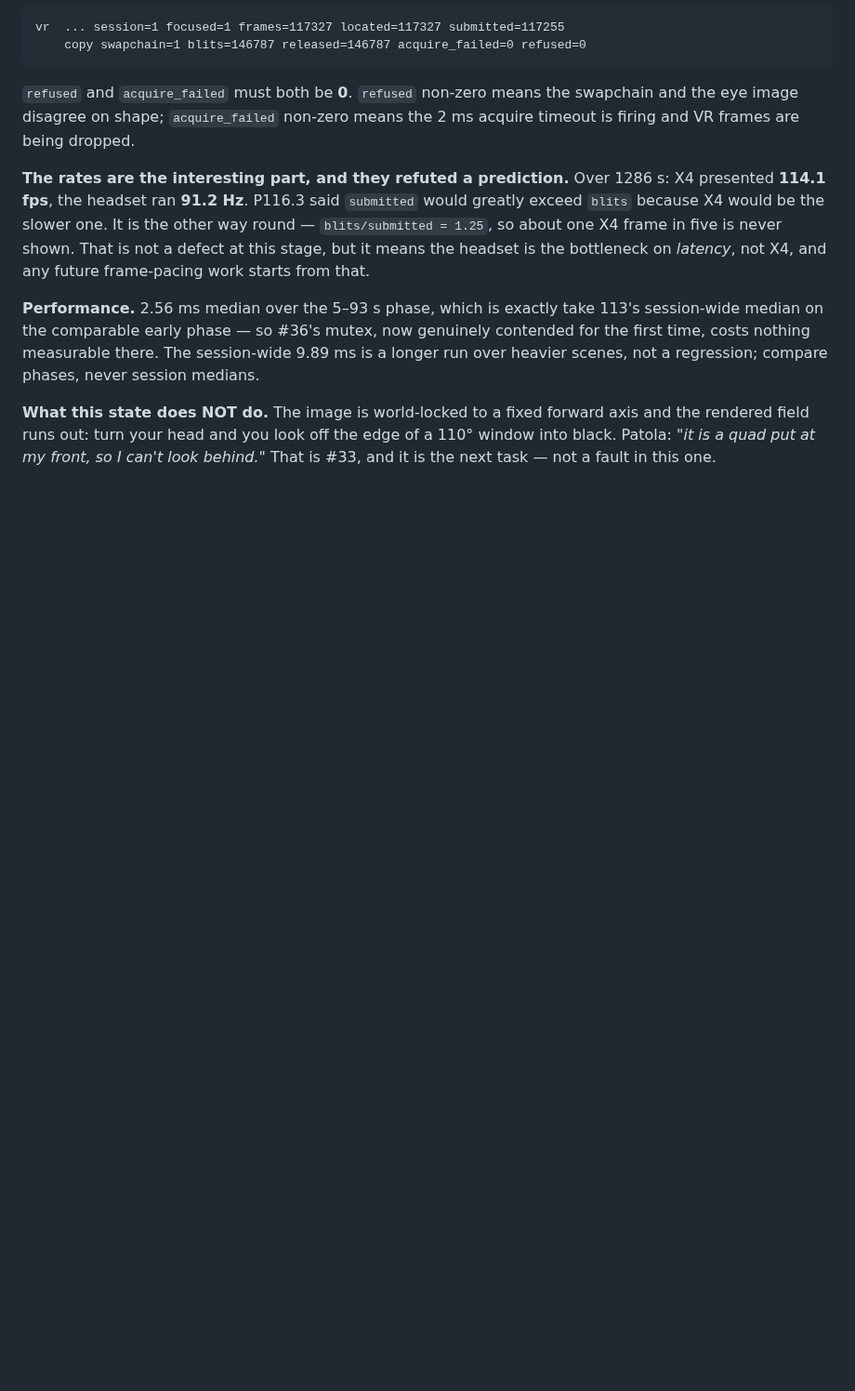
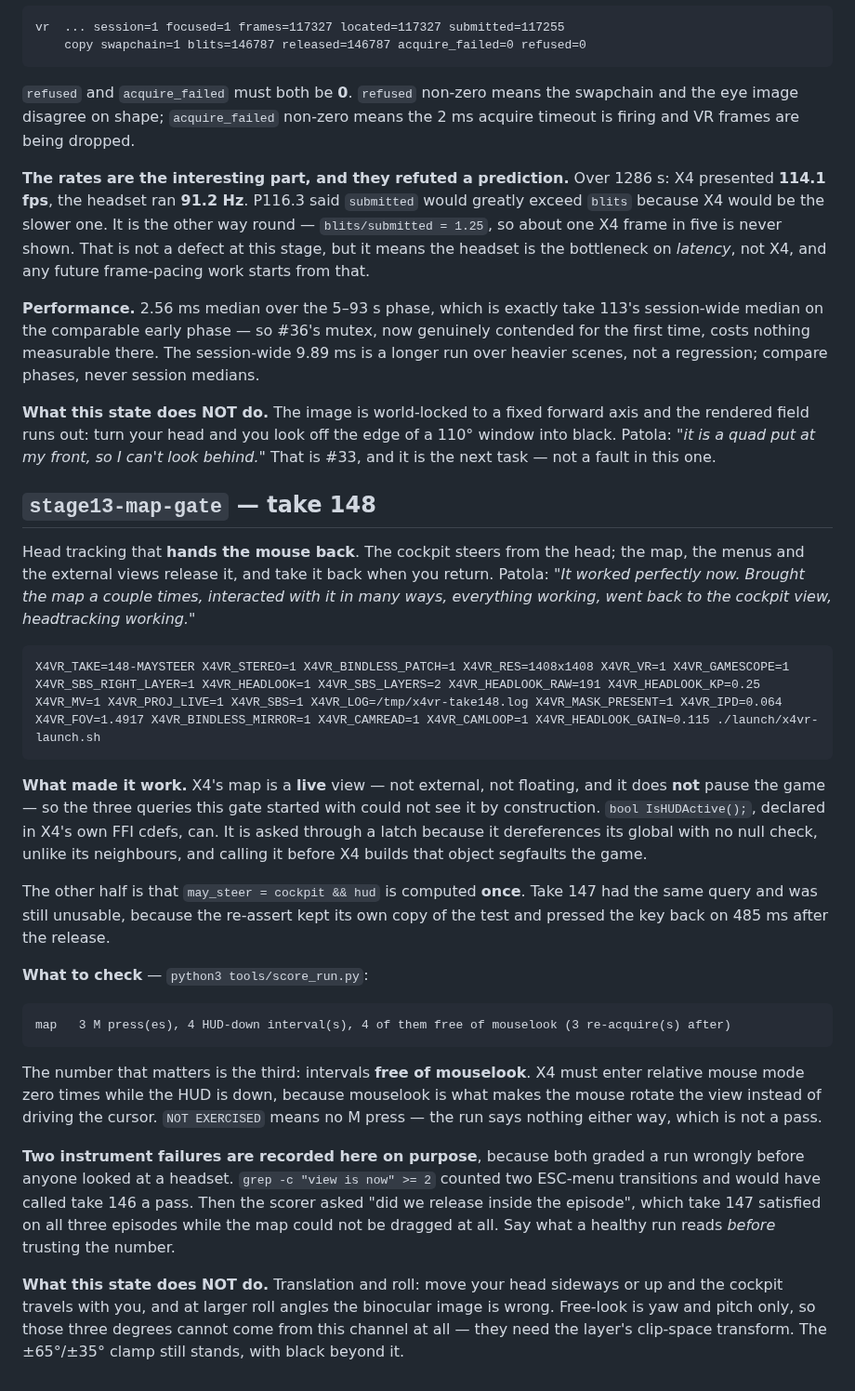
Before and after one commit to Patola/X4VRMOD, a Markdown page: docs/known-good-runs.md, the part around the change. Shown at 93% size. Drawn GitHub-style; blank space fills up the shorter version.

Commit message:
#33: record stage13-map-gate — take 148
The state, the knobs, and both instrument failures that graded a run wrongly
before a headset was involved. A tag is code plus knobs; the command line is
the knobs, verbatim from the run.

```diff
--- a/docs/known-good-runs.md
+++ b/docs/known-good-runs.md
@@ -561,3 +561,47 @@ compare phases, never session medians.
 axis and the rendered field runs out: turn your head and you look off the edge
 of a 110° window into black. Patola: *"it is a quad put at my front, so I can't
 look behind."* That is #33, and it is the next task — not a fault in this one.
+
+## `stage13-map-gate` — take 148
+
+Head tracking that **hands the mouse back**. The cockpit steers from the head;
+the map, the menus and the external views release it, and take it back when you
+return. Patola: *"It worked perfectly now. Brought the map a couple times,
+interacted with it in many ways, everything working, went back to the cockpit
+view, headtracking working."*
+
+    X4VR_TAKE=148-MAYSTEER X4VR_STEREO=1 X4VR_BINDLESS_PATCH=1 X4VR_RES=1408x1408 X4VR_VR=1 X4VR_GAMESCOPE=1 X4VR_SBS_RIGHT_LAYER=1 X4VR_HEADLOOK=1 X4VR_SBS_LAYERS=2 X4VR_HEADLOOK_RAW=191 X4VR_HEADLOOK_KP=0.25 X4VR_MV=1 X4VR_PROJ_LIVE=1 X4VR_SBS=1 X4VR_LOG=/tmp/x4vr-take148.log X4VR_MASK_PRESENT=1 X4VR_IPD=0.064 X4VR_FOV=1.4917 X4VR_BINDLESS_MIRROR=1 X4VR_CAMREAD=1 X4VR_CAMLOOP=1 X4VR_HEADLOOK_GAIN=0.115 ./launch/x4vr-launch.sh
+
+**What made it work.** X4's map is a **live** view — not external, not floating,
+and it does **not** pause the game — so the three queries this gate started with
+could not see it by construction. `bool IsHUDActive();`, declared in X4's own
+FFI cdefs, can. It is asked through a latch because it dereferences its global
+with no null check, unlike its neighbours, and calling it before X4 builds that
+object segfaults the game.
+
+The other half is that `may_steer = cockpit && hud` is computed **once**. Take
+147 had the same query and was still unusable, because the re-assert kept its
+own copy of the test and pressed the key back on 485 ms after the release.
+
+**What to check** — `python3 tools/score_run.py`:
+
+    map   3 M press(es), 4 HUD-down interval(s), 4 of them free of mouselook (3 re-acquire(s) after)
+
+The number that matters is the third: intervals **free of mouselook**. X4 must
+enter relative mouse mode zero times while the HUD is down, because mouselook is
+what makes the mouse rotate the view instead of driving the cursor. `NOT
+EXERCISED` means no M press — the run says nothing either way, which is not a
+pass.
+
+**Two instrument failures are recorded here on purpose**, because both graded a
+run wrongly before anyone looked at a headset. `grep -c "view is now" >= 2`
+counted two ESC-menu transitions and would have called take 146 a pass. Then the
+scorer asked "did we release inside the episode", which take 147 satisfied on
+all three episodes while the map could not be dragged at all. Say what a healthy
+run reads *before* trusting the number.
+
+**What this state does NOT do.** Translation and roll: move your head sideways
+or up and the cockpit travels with you, and at larger roll angles the binocular
+image is wrong. Free-look is yaw and pitch only, so those three degrees cannot
+come from this channel at all — they need the layer's clip-space transform. The
+±65°/±35° clamp still stands, with black beyond it.
```
